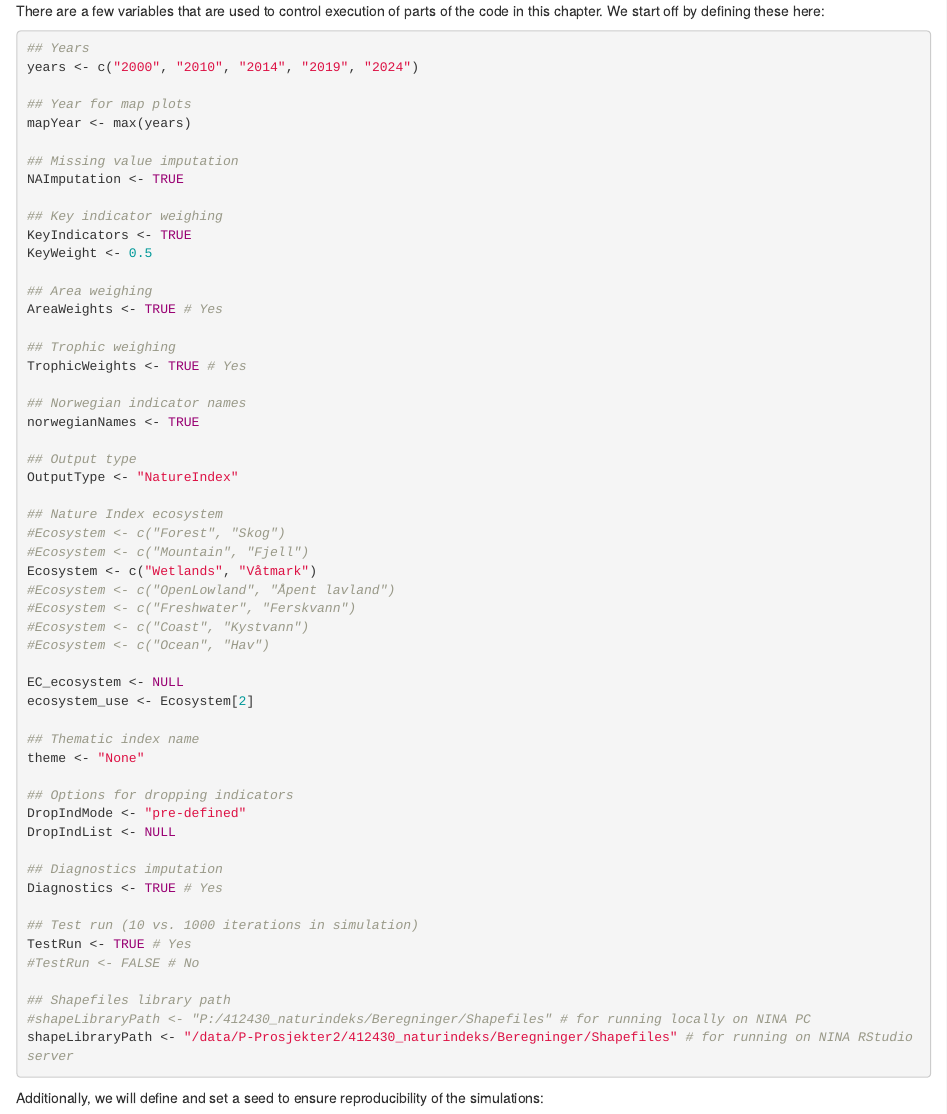
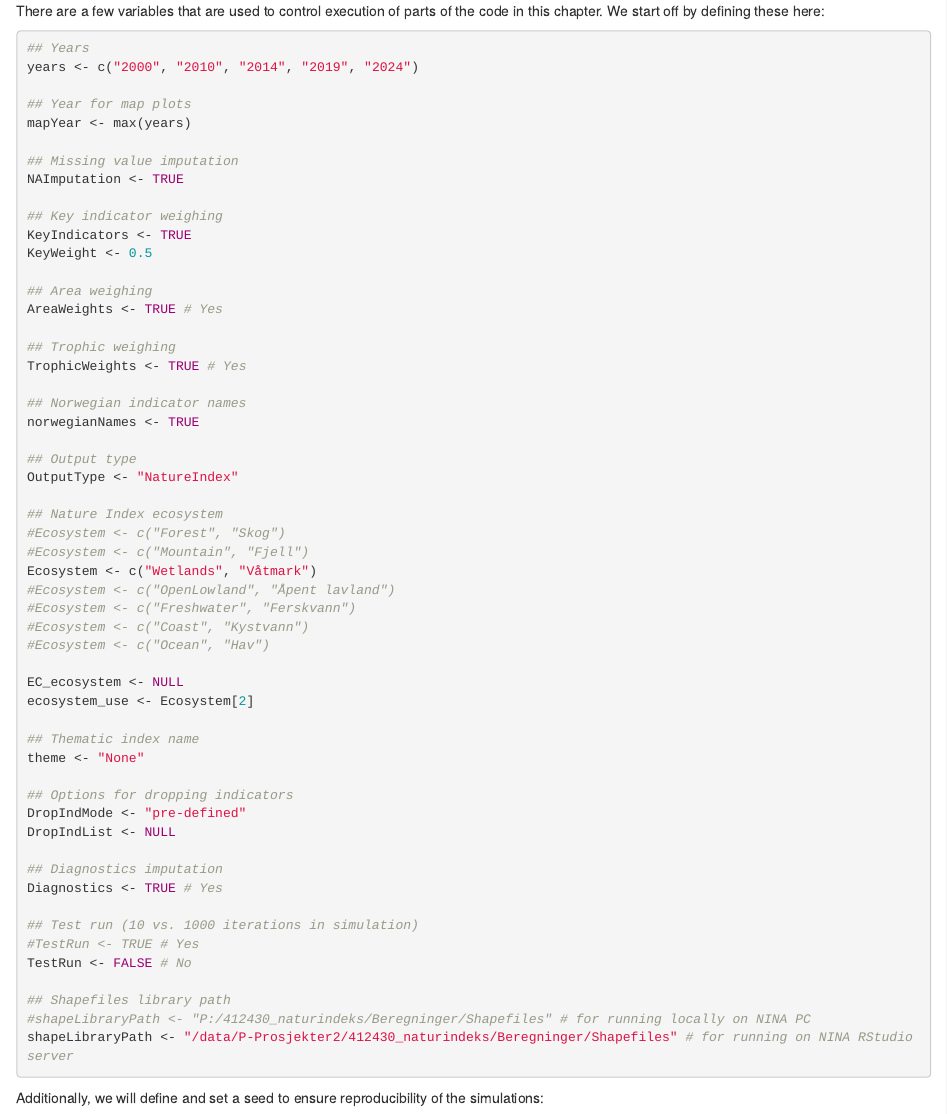
Before and after one commit to NINAnor/NI-2025, an R Markdown document (04_NatureIndex_Wetlands.Rmd): the page in a window 1100 px wide, from 860 px down. Rendered offline with R 4.5, knitr and Pandoc, with nearby package versions; some code elsewhere in the file could not run offline.

Commit message:
Did full run for wetlands

```diff
--- a/04_NatureIndex_Wetlands.Rmd
+++ b/04_NatureIndex_Wetlands.Rmd
@@ -95,8 +95,8 @@ DropIndList <- NULL
 Diagnostics <- TRUE # Yes
 
 ## Test run (10 vs. 1000 iterations in simulation)
-TestRun <- TRUE # Yes
-#TestRun <- FALSE # No
+#TestRun <- TRUE # Yes
+TestRun <- FALSE # No
 
 ## Shapefiles library path
 #shapeLibraryPath <- "P:/412430_naturindeks/Beregninger/Shapefiles" # for running locally on NINA PC
```
